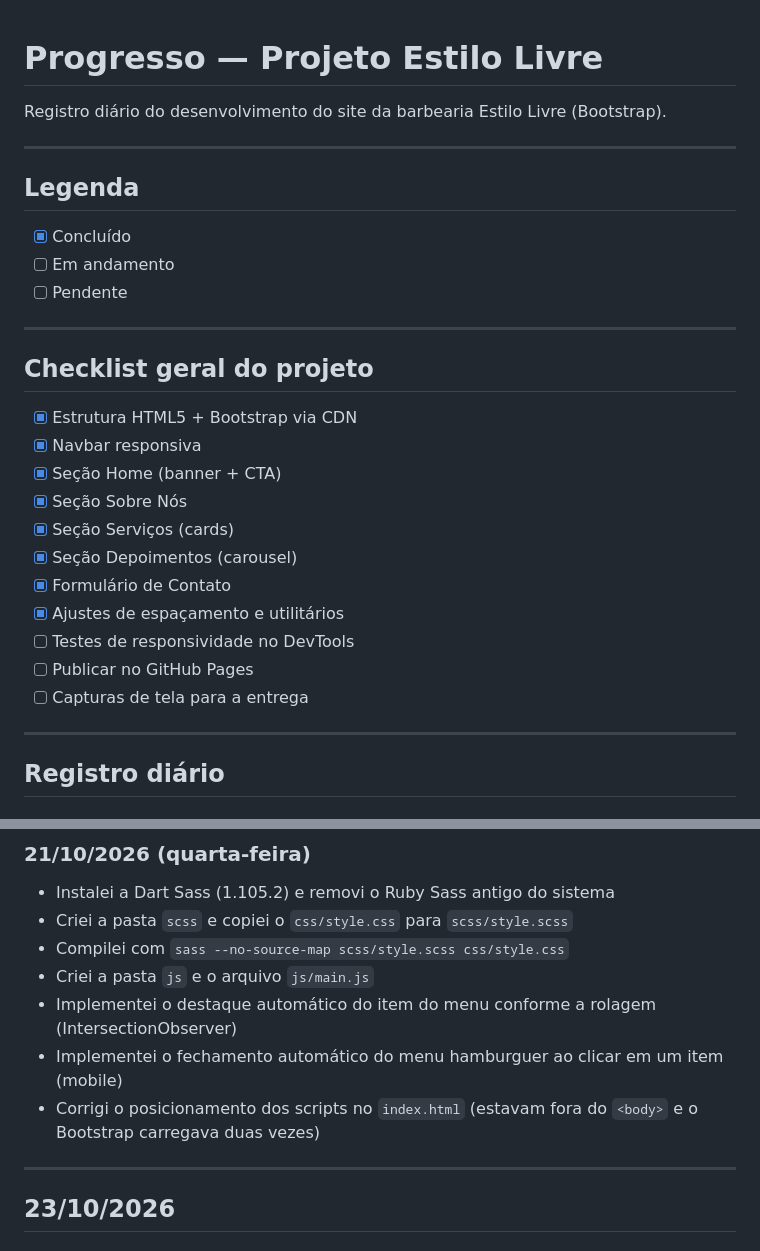
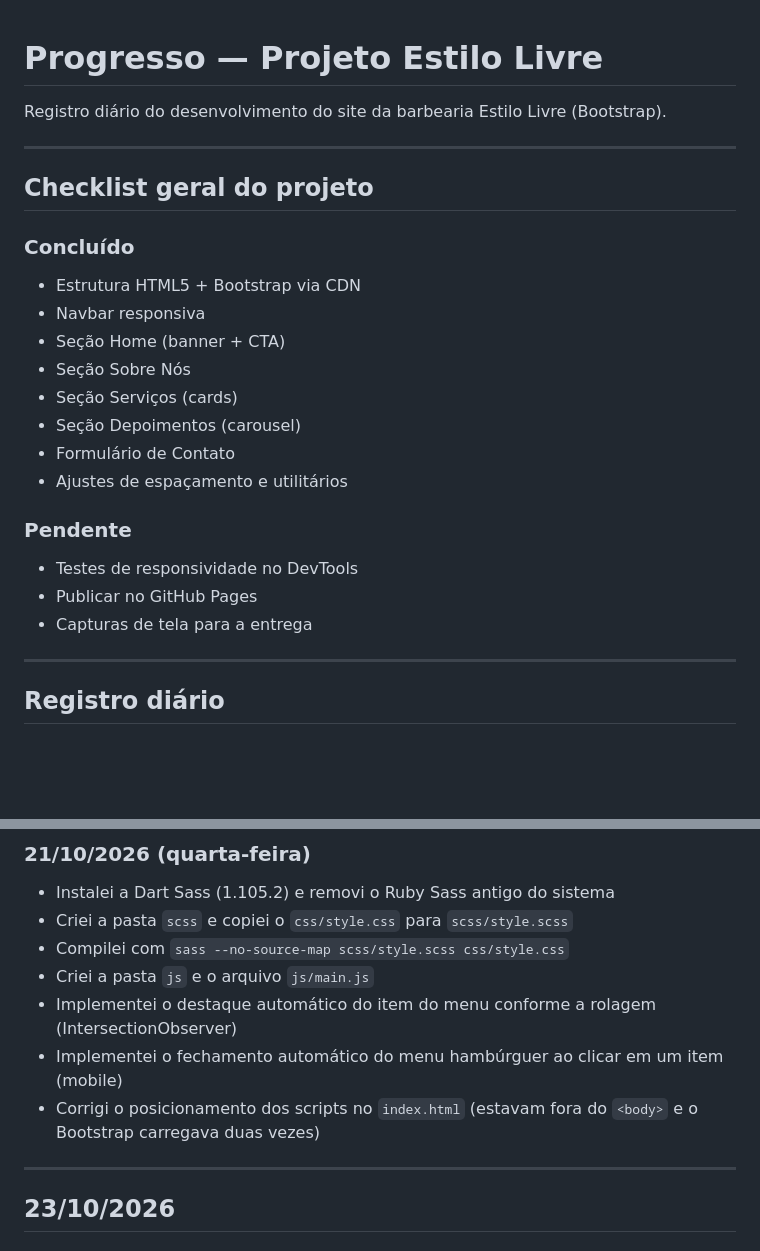
Before and after one commit to viniciuslira08/estilo-Livre, a Markdown page: PROGRESSO.md, 2 parts joined by grey strips. GitHub-like rendering; blank space fills up the shorter version.

```diff
--- a/PROGRESSO.md
+++ b/PROGRESSO.md
@@ -4,26 +4,24 @@ Registro diário do desenvolvimento do site da barbearia Estilo Livre (Bootstrap
 
 ---
 
-## Legenda
-- [x] Concluído
-- [ ] Em andamento
-- [ ] Pendente
-
----
-
 ## Checklist geral do projeto
 
-- [x] Estrutura HTML5 + Bootstrap via CDN
-- [x] Navbar responsiva
-- [x] Seção Home (banner + CTA)
-- [x] Seção Sobre Nós
-- [x] Seção Serviços (cards)
-- [x] Seção Depoimentos (carousel)
-- [x] Formulário de Contato
-- [x] Ajustes de espaçamento e utilitários
-- [ ] Testes de responsividade no DevTools
-- [ ] Publicar no GitHub Pages
-- [ ] Capturas de tela para a entrega
+### Concluído
+
+- Estrutura HTML5 + Bootstrap via CDN
+- Navbar responsiva
+- Seção Home (banner + CTA)
+- Seção Sobre Nós
+- Seção Serviços (cards)
+- Seção Depoimentos (carousel)
+- Formulário de Contato
+- Ajustes de espaçamento e utilitários
+
+### Pendente
+
+- Testes de responsividade no DevTools
+- Publicar no GitHub Pages
+- Capturas de tela para a entrega
 
 ---
 
@@ -81,10 +79,11 @@ Registro diário do desenvolvimento do site da barbearia Estilo Livre (Bootstrap
 - Compilei com `sass --no-source-map scss/style.scss css/style.css`
 - Criei a pasta `js` e o arquivo `js/main.js`
 - Implementei o destaque automático do item do menu conforme a rolagem (IntersectionObserver)
-- Implementei o fechamento automático do menu hamburguer ao clicar em um item (mobile)
+- Implementei o fechamento automático do menu hambúrguer ao clicar em um item (mobile)
 - Corrigi o posicionamento dos scripts no `index.html` (estavam fora do `<body>` e o Bootstrap carregava duas vezes)
 
 ---
+
 ## 23/10/2026
 
 ### O que foi feito hoje
```
Also changed, not shown: other parts of PROGRESSO.md (+34 -34 lines).
